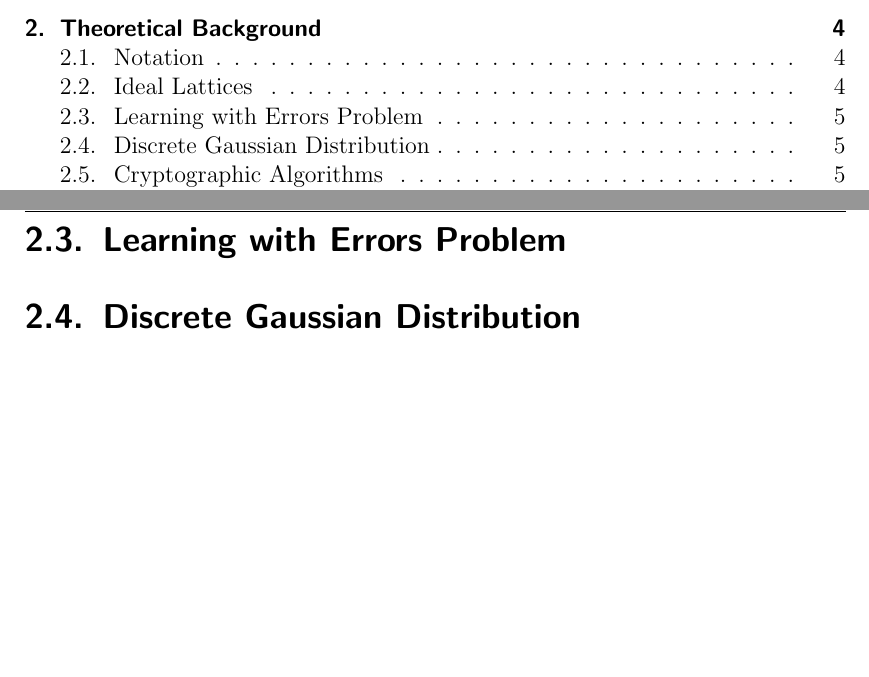
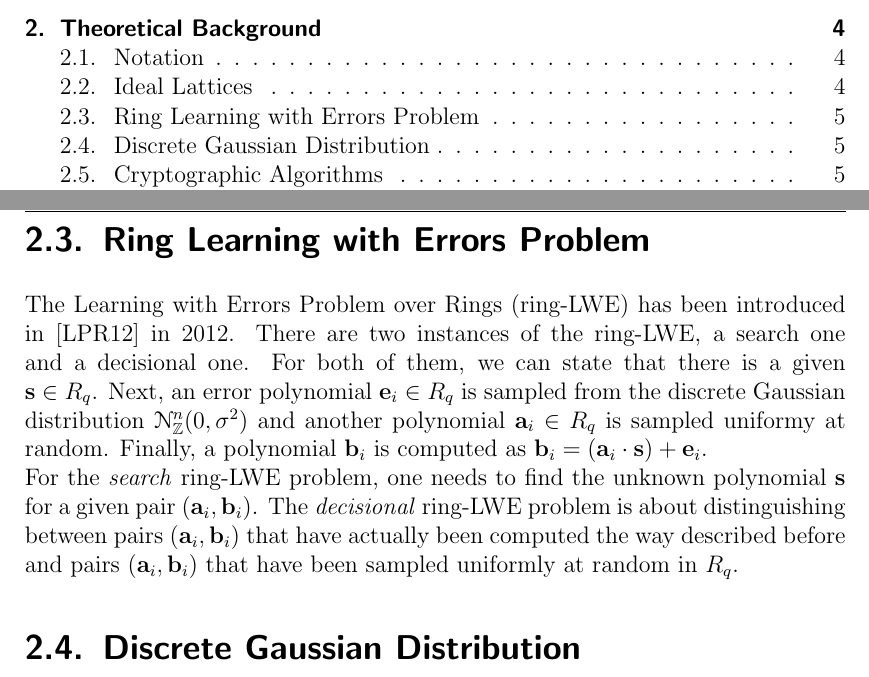
Before and after one commit to HFelixA/emsecseminar, a LaTeX thesis (seminar/main.tex, which reads seminar/02_background.tex): two parts of pages 3 and 9 of 32 before the commit and two parts of pages 3 and 9 of 33 after it, joined at a grey line, cut so that both start at the same text, the shorter picture padded with empty space. Compiled offline with pdfLaTeX.

Commit message:
Ring Learning with Errors Problem

```diff
--- a/seminar/02_background.tex
+++ b/seminar/02_background.tex
@@ -17,7 +17,9 @@ A lattice \(\Lambda\) is discrete subgroup of \(\mathbb{R}^n\) that is defined a
 The set \(\{\vec{b}_1,...,\vec{b}_m\}\) of those vectors is called the basis of that lattice, which commonly is represented by a matrix \(\textbf{B}=(\vec{b}_1,...,\vec{b}_m)\).\\
 Furthermore, an ideal lattice is is lattice that corresponds to ideals in a ring \(R_q\). From this it follows that we can deal with polynomials instead of matrices, which makes arithmetics used for cryptographic applications much more efficient. In our paper we will confine ourselves to those ideal lattices, as most of the current work in that area focuses around them. For more on the topic of ideal lattices, see \cite{cryptoeprint:2012:230}.
 
-\section{Learning with Errors Problem}
+\section{Ring Learning with Errors Problem}
+The \acf{ring-LWE} has been introduced in \cite{cryptoeprint:2012:230} in 2012. There are two instances of the \ac{ring-LWE}, a search one and a decisional one. For both of them, we can state that there is a given \(\textbf{s} \in R_q\). Next, an error polynomial \(\textbf{e}_i \in R_q\) is sampled from the discrete Gaussian distribution \(\mathcal{N}_\mathbb{Z}^{n} (0, \sigma^2)\) and another polynomial \(\textbf{a}_i \in R_q\) is sampled uniformy at random. Finally, a polynomial \(\textbf{b}_i\) is computed as \(\textbf{b}_i = (\textbf{a}_i \cdot \textbf{s}) + \textbf{e}_i\).\\
+For the \textit{search} \ac{ring-LWE} problem, one needs to find the unknown polynomial \(\textbf{s}\) for a given pair \((\textbf{a}_i, \textbf{b}_i)\). The \textit{decisional} \ac{ring-LWE} problem is about distinguishing between pairs \((\textbf{a}_i, \textbf{b}_i)\) that have actually been computed the way described before and pairs \((\textbf{a}_i, \textbf{b}_i)\) that have been sampled uniformly at random in \(R_q\).
 
 \section{Discrete Gaussian Distribution}
 The discrete Gaussian distribution with mean \(\mu\) and standard deviation \(\sigma\) is denoted as \(\mathcal{N}_\mathbb{Z} (\mu, \sigma^2)\). In this paper we will focus on zero-centered distributions \(\mathcal{N}_\mathbb{Z} (0, \sigma^2)\) with a density function \(\rho_\sigma(x)\) given by:
```
